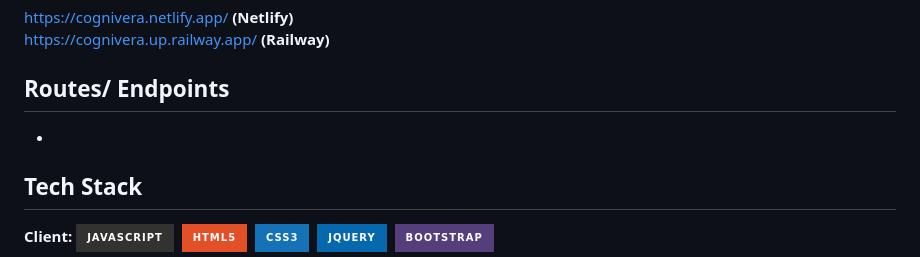
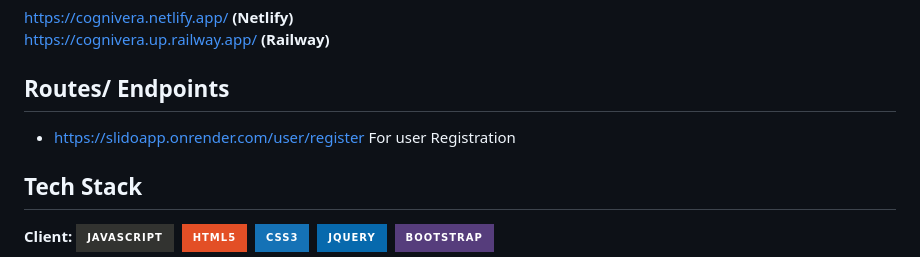
Before and after one commit to vishantsehrawat/Cognivera---Audience-Interaction, a Markdown page: README.md, the part around the change. Drawn GitHub-style; badges without logos.

```diff
--- a/README.md
+++ b/README.md
@@ -7,7 +7,7 @@ Interactive Fulll Stack clone of slido.com with Group Chatting, Quizzes and Word
 [https://cognivera.up.railway.app/](https://cognivera.up.railway.app/) **(Railway)**
 
 ## Routes/ Endpoints
-+
++ https://slidoapp.onrender.com/user/register  For user Registration
 ## Tech Stack
 
 **Client:**
```
